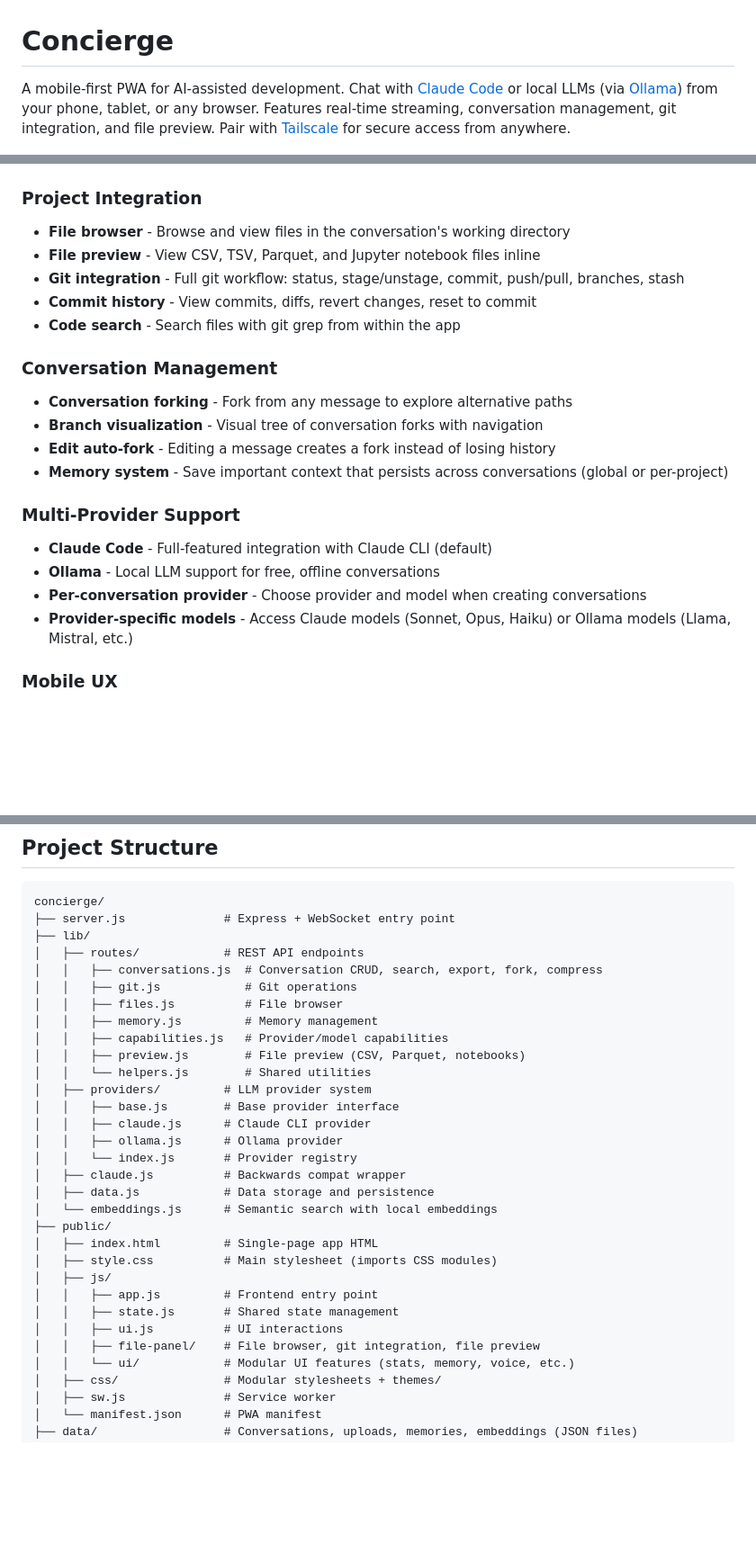
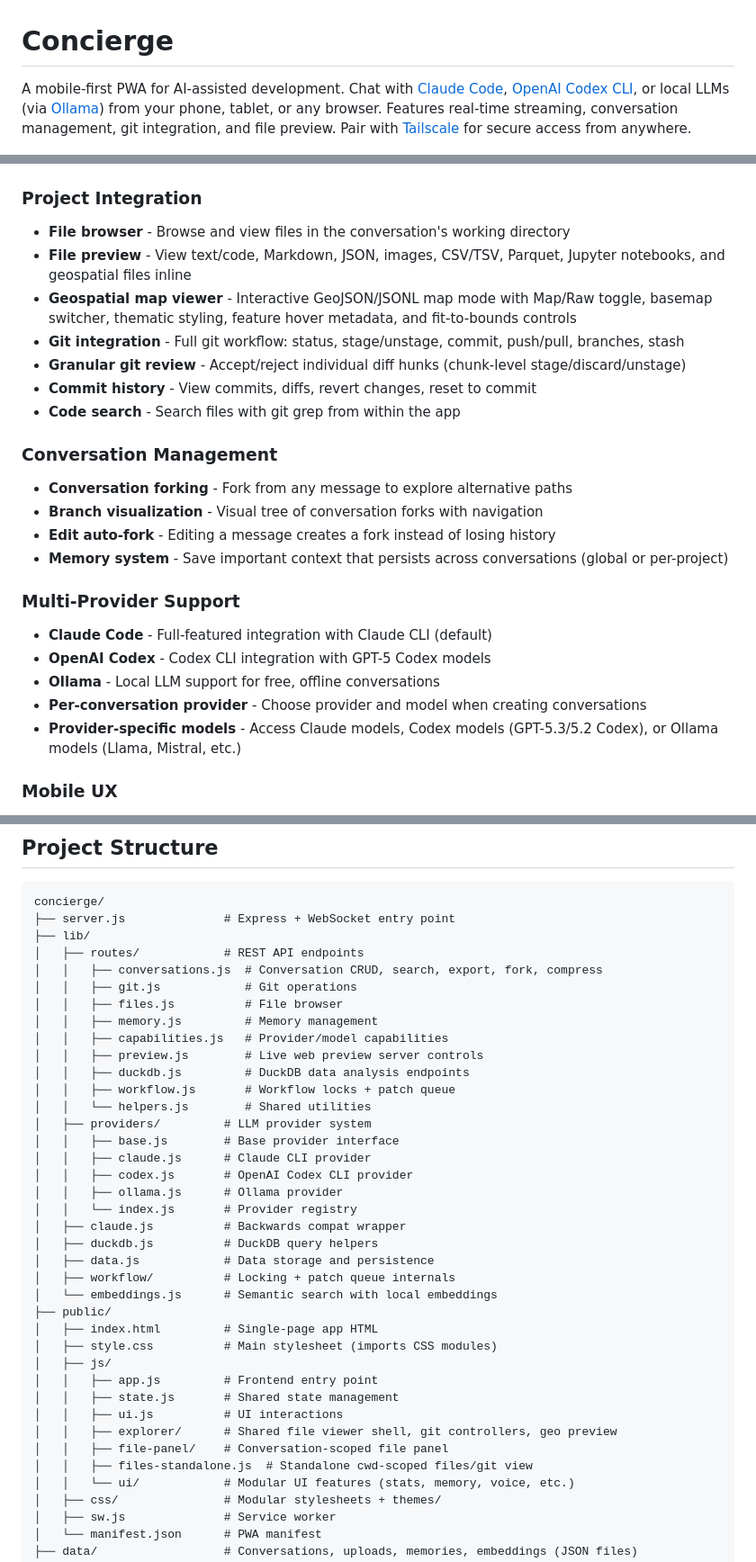
Before and after one commit to nanodan/concierge, a Markdown page: README.md, 3 parts joined by grey strips. Shown at 90% size. Rendered like a GitHub page; blank space fills up the shorter version.

```diff
--- a/README.md
+++ b/README.md
@@ -1,6 +1,6 @@
 # Concierge
 
-A mobile-first PWA for AI-assisted development. Chat with [Claude Code](https://docs.anthropic.com/en/docs/claude-code) or local LLMs (via [Ollama](https://ollama.ai)) from your phone, tablet, or any browser. Features real-time streaming, conversation management, git integration, and file preview. Pair with [Tailscale](https://tailscale.com) for secure access from anywhere.
+A mobile-first PWA for AI-assisted development. Chat with [Claude Code](https://docs.anthropic.com/en/docs/claude-code), [OpenAI Codex CLI](https://github.com/openai/codex), or local LLMs (via [Ollama](https://ollama.ai)) from your phone, tablet, or any browser. Features real-time streaming, conversation management, git integration, and file preview. Pair with [Tailscale](https://tailscale.com) for secure access from anywhere.
 
 ![Screenshot](docs/screenshots/concierge.png)
 
@@ -8,8 +8,10 @@ A mobile-first PWA for AI-assisted development. Chat with [Claude Code](https://
 
 ### Project Integration
 - **File browser** - Browse and view files in the conversation's working directory
-- **File preview** - View CSV, TSV, Parquet, and Jupyter notebook files inline
+- **File preview** - View text/code, Markdown, JSON, images, CSV/TSV, Parquet, Jupyter notebooks, and geospatial files inline
+- **Geospatial map viewer** - Interactive GeoJSON/JSONL map mode with Map/Raw toggle, basemap switcher, thematic styling, feature hover metadata, and fit-to-bounds controls
 - **Git integration** - Full git workflow: status, stage/unstage, commit, push/pull, branches, stash
+- **Granular git review** - Accept/reject individual diff hunks (chunk-level stage/discard/unstage)
 - **Commit history** - View commits, diffs, revert changes, reset to commit
 - **Code search** - Search files with git grep from within the app
 
@@ -21,9 +23,10 @@ A mobile-first PWA for AI-assisted development. Chat with [Claude Code](https://
 
 ### Multi-Provider Support
 - **Claude Code** - Full-featured integration with Claude CLI (default)
+- **OpenAI Codex** - Codex CLI integration with GPT-5 Codex models
 - **Ollama** - Local LLM support for free, offline conversations
 - **Per-conversation provider** - Choose provider and model when creating conversations
-- **Provider-specific models** - Access Claude models (Sonnet, Opus, Haiku) or Ollama models (Llama, Mistral, etc.)
+- **Provider-specific models** - Access Claude models, Codex models (GPT-5.3/5.2 Codex), or Ollama models (Llama, Mistral, etc.)
 
 ### Mobile UX
 - **Swipe gestures** - Swipe to reveal actions, swipe back to list
@@ -123,15 +127,20 @@ concierge/
 │   │   ├── files.js          # File browser
 │   │   ├── memory.js         # Memory management
 │   │   ├── capabilities.js   # Provider/model capabilities
-│   │   ├── preview.js        # File preview (CSV, Parquet, notebooks)
+│   │   ├── preview.js        # Live web preview server controls
+│   │   ├── duckdb.js         # DuckDB data analysis endpoints
+│   │   ├── workflow.js       # Workflow locks + patch queue
 │   │   └── helpers.js        # Shared utilities
 │   ├── providers/         # LLM provider system
 │   │   ├── base.js        # Base provider interface
 │   │   ├── claude.js      # Claude CLI provider
+│   │   ├── codex.js       # OpenAI Codex CLI provider
 │   │   ├── ollama.js      # Ollama provider
 │   │   └── index.js       # Provider registry
 │   ├── claude.js          # Backwards compat wrapper
+│   ├── duckdb.js          # DuckDB query helpers
 │   ├── data.js            # Data storage and persistence
+│   ├── workflow/          # Locking + patch queue internals
 │   └── embeddings.js      # Semantic search with local embeddings
 ├── public/
 │   ├── index.html         # Single-page app HTML
@@ -140,7 +149,9 @@ concierge/
 │   │   ├── app.js         # Frontend entry point
 │   │   ├── state.js       # Shared state management
 │   │   ├── ui.js          # UI interactions
-│   │   ├── file-panel/    # File browser, git integration, file preview
+│   │   ├── explorer/      # Shared file viewer shell, git controllers, geo preview
+│   │   ├── file-panel/    # Conversation-scoped file panel
+│   │   ├── files-standalone.js  # Standalone cwd-scoped files/git view
 │   │   └── ui/            # Modular UI features (stats, memory, voice, etc.)
 │   ├── css/               # Modular stylesheets + themes/
 │   ├── sw.js              # Service worker
```
Also changed, not shown: other parts of README.md (+1 -0 lines), docs/ARCHITECTURE.md (+68 -15 lines), docs/REFERENCE.md (+22 -17 lines).
